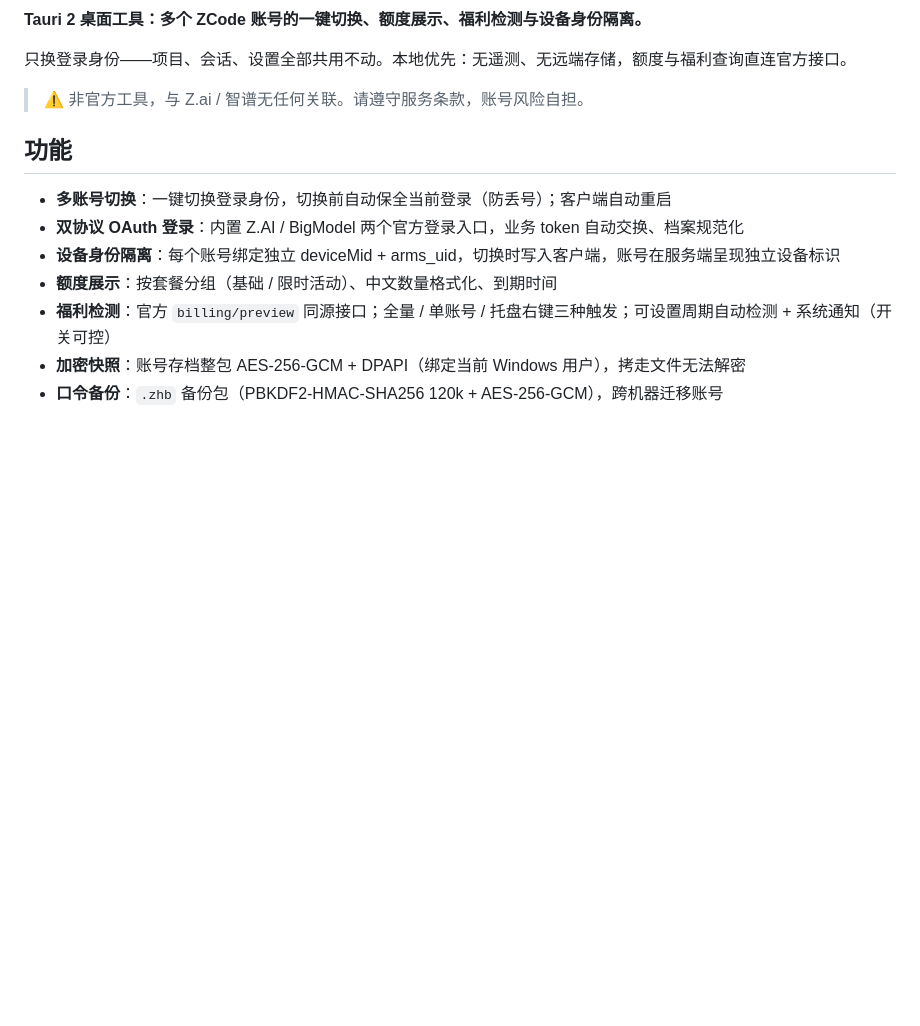
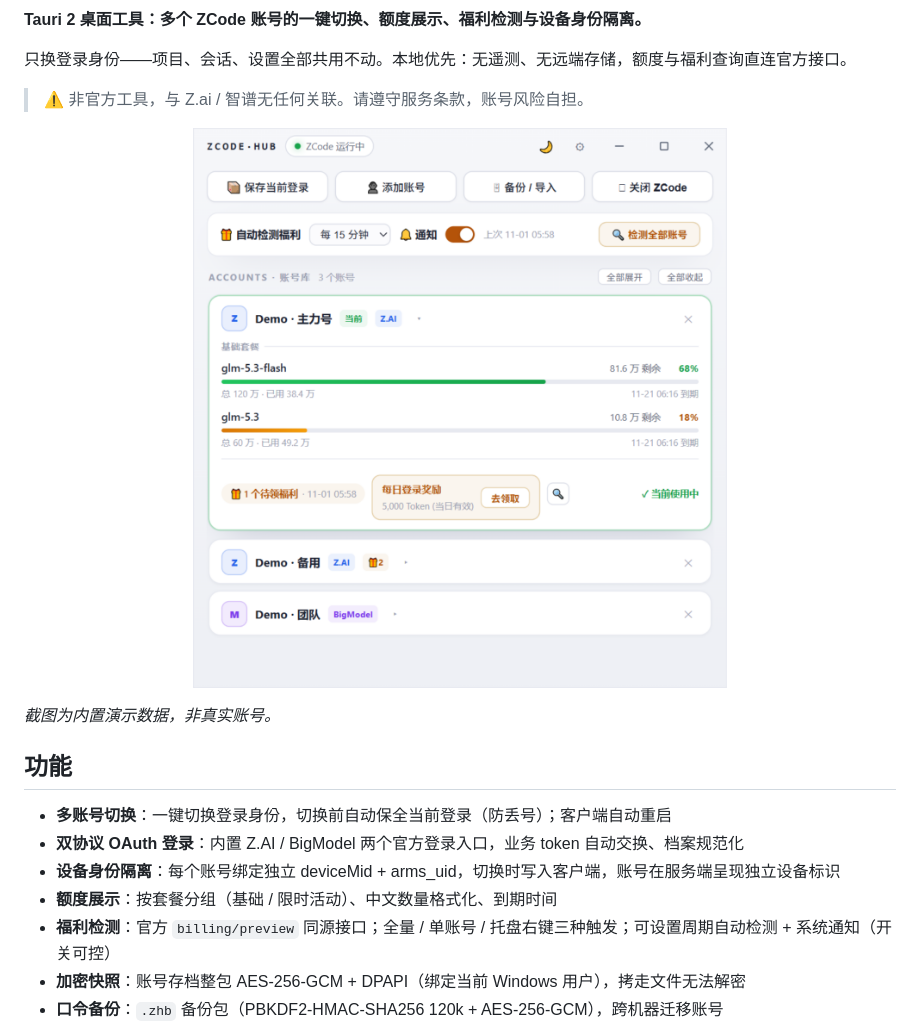
Before and after one commit to Ebonyhtx/zcode-hub, a Markdown page: README.md, the part around the change. Drawn GitHub-style; pictures changed too: docs/screenshot-zh.png (added); blank space fills up the shorter version.

```diff
--- a/README.md
+++ b/README.md
@@ -12,6 +12,10 @@
 只换登录身份——项目、会话、设置全部共用不动。本地优先：无遥测、无远端存储，额度与福利查询直连官方接口。
 
 > ⚠️ 非官方工具，与 Z.ai / 智谱无任何关联。请遵守服务条款，账号风险自担。
+
+<p align="center"><img src="docs/screenshot-zh.png" width="620" alt="ZCode Hub 主界面"></p>
+
+*截图为内置演示数据，非真实账号。*
 
 ## 功能
 
```
Also changed, not shown: README.en.md (+4 -0 lines), docs/screenshot-en.png (added).
